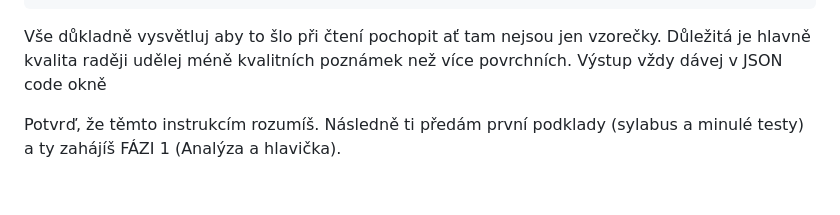
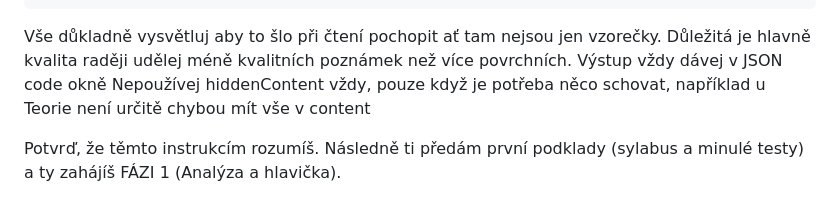
Before and after one commit to memizy/course-mff-informatika, a Markdown page: bakalarske-statnice/Instrukce.md, the part around the change. Rendered like a GitHub page.

Commit message:
feat: Improve instructions

```diff
--- a/bakalarske-statnice/Instrukce.md
+++ b/bakalarske-statnice/Instrukce.md
@@ -111,5 +111,6 @@ Porušení těchto pravidel zničí aplikaci. Dodržuj je absolutně striktně:
 Vše důkladně vysvětluj aby to šlo při čtení pochopit ať tam nejsou jen vzorečky.
 Důležitá je hlavně kvalita raději udělej méně kvalitních poznámek než více povrchních.
 Výstup vždy dávej v JSON code okně
+Nepoužívej hiddenContent vždy, pouze když je potřeba něco schovat, například u Teorie není určitě chybou mít vše v content
 
 Potvrď, že těmto instrukcím rozumíš. Následně ti předám první podklady (sylabus a minulé testy) a ty zahájíš FÁZI 1 (Analýza a hlavička).
```
